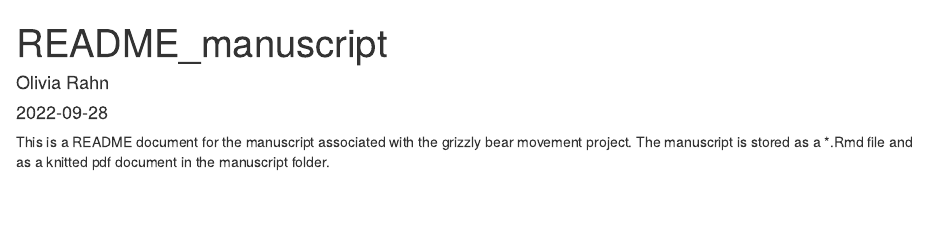
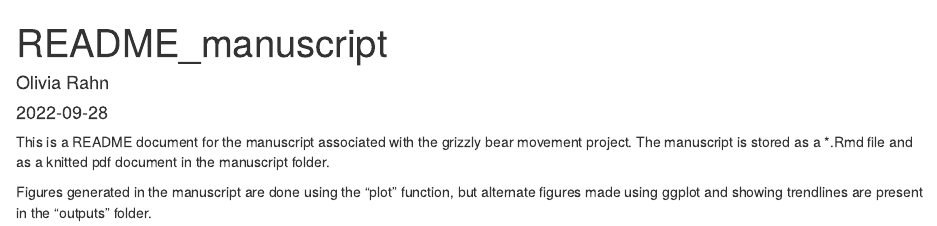
Before and after one commit to CIEE-Living-Data-Project/grizzly_bear_movement_project, an R Markdown document (manuscript/README_manuscript.Rmd): the page in a window 1100 px wide, from its top. Rendered offline with R 4.5, knitr and Pandoc, with nearby package versions.

Commit message:
Update README_manuscript.Rmd

````diff
--- a/manuscript/README_manuscript.Rmd
+++ b/manuscript/README_manuscript.Rmd
@@ -10,3 +10,5 @@ knitr::opts_chunk$set(echo = TRUE)
 ```
 
 This is a README document for the manuscript associated with the grizzly bear movement project. The manuscript is stored as a *.Rmd file and as a knitted pdf document in the manuscript folder.
+
+Figures generated in the manuscript are done using the "plot" function, but alternate figures made using ggplot and showing trendlines are present in the "outputs" folder.
````
